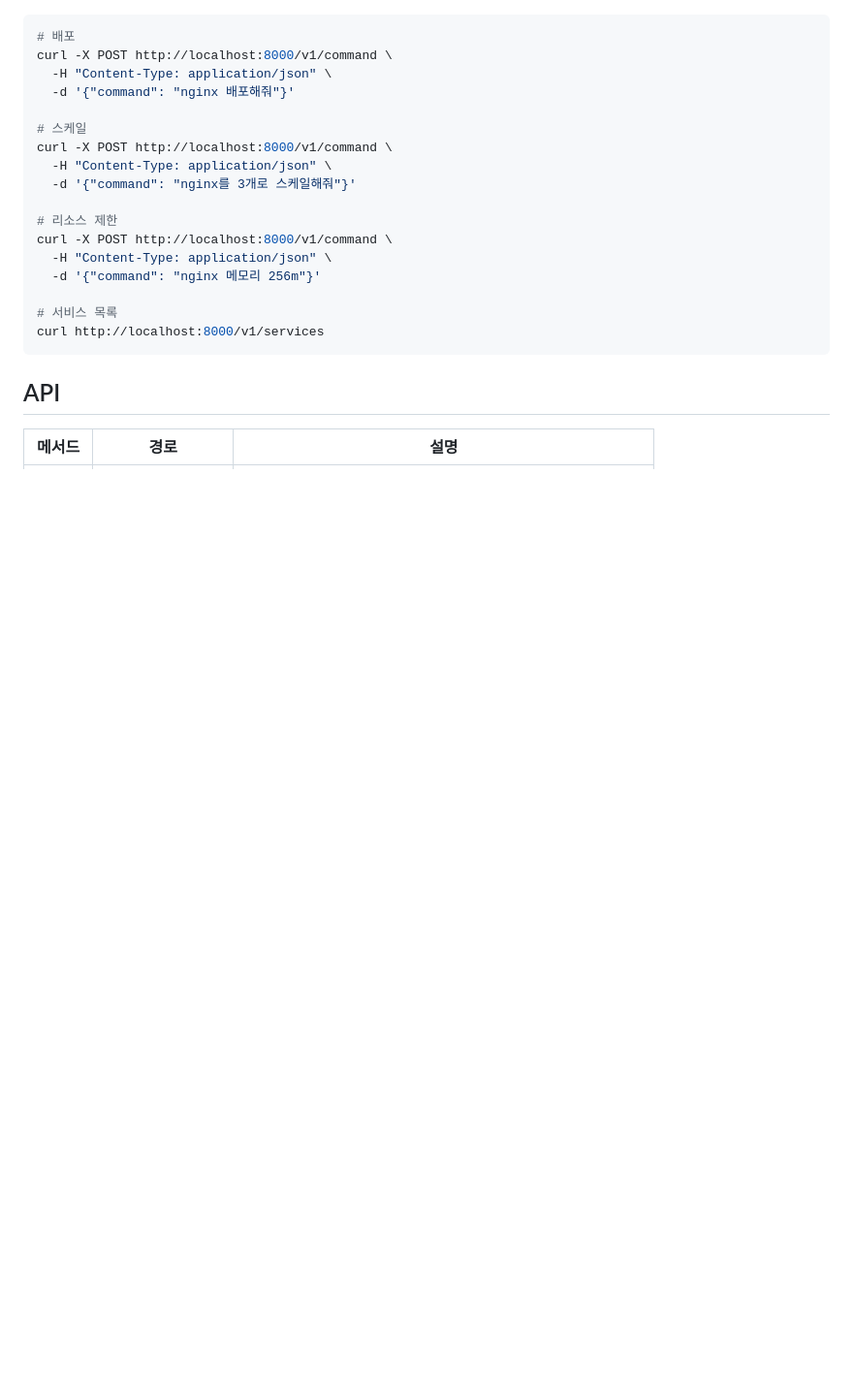
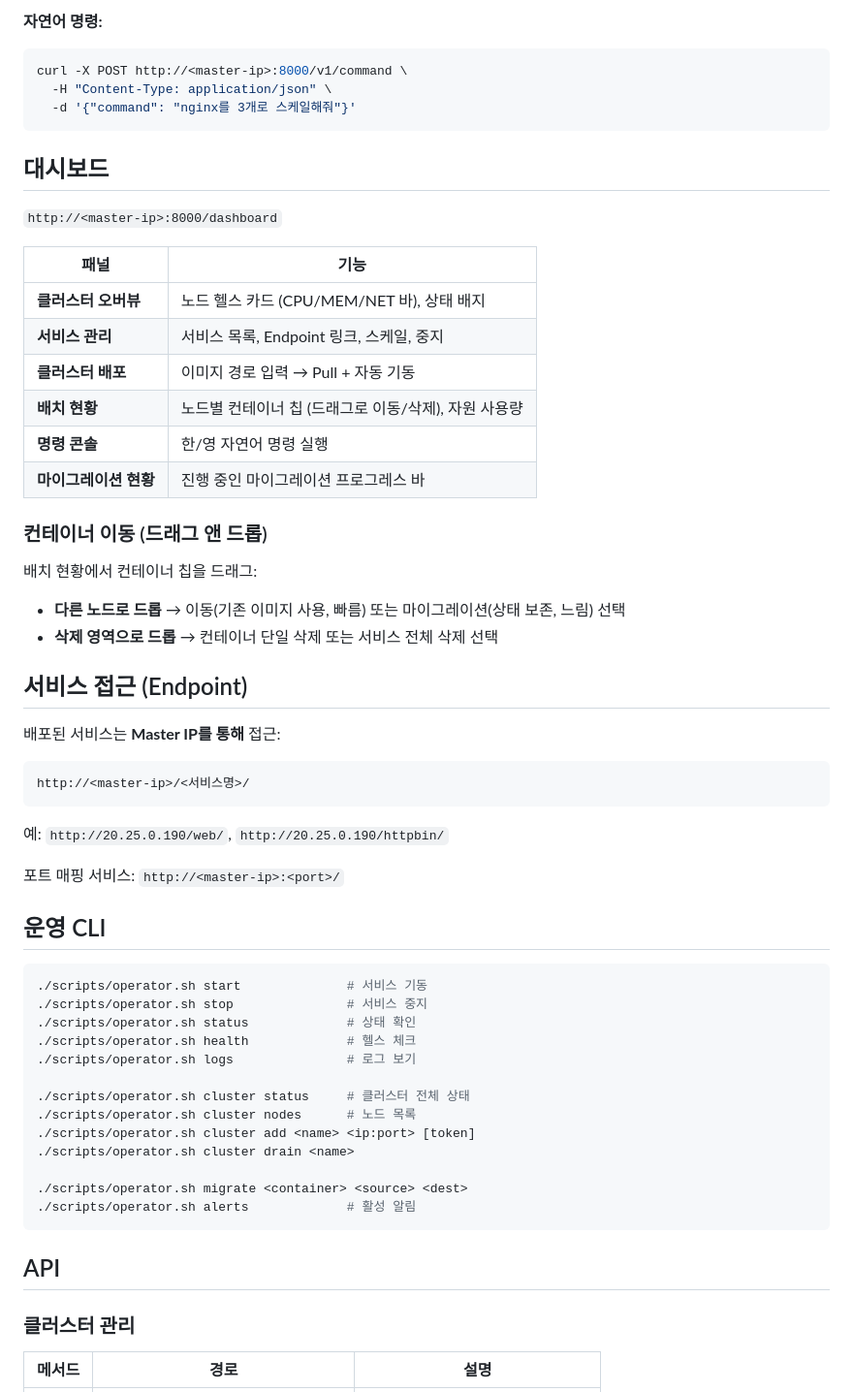
Before and after one commit to hisosic/ai-orchestrator, a Markdown page: README.md, the part around one of its changes. Shown at 97% size. Rendered like a GitHub page; blank space fills up the shorter version.

````diff
--- a/README.md
+++ b/README.md
@@ -55,25 +79,62 @@ API: `http://localhost:8000`
+**자연어 명령:**
+```bash
+curl -X POST http://<master-ip>:8000/v1/command \
+  -H "Content-Type: application/json" \
+  -d '{"command": "nginx를 3개로 스케일해줘"}'
+```
+
+## 대시보드
+
+`http://<master-ip>:8000/dashboard`
+
+| 패널 | 기능 |
+|------|------|
+| **클러스터 오버뷰** | 노드 헬스 카드 (CPU/MEM/NET 바), 상태 배지 |
+| **서비스 관리** | 서비스 목록, Endpoint 링크, 스케일, 중지 |
+| **클러스터 배포** | 이미지 경로 입력 → Pull + 자동 기동 |
+| **배치 현황** | 노드별 컨테이너 칩 (드래그로 이동/삭제), 자원 사용량 |
+| **명령 콘솔** | 한/영 자연어 명령 실행 |
+| **마이그레이션 현황** | 진행 중인 마이그레이션 프로그레스 바 |
+
+### 컨테이너 이동 (드래그 앤 드롭)
+
+배치 현황에서 컨테이너 칩을 드래그:
+- **다른 노드로 드롭** → 이동(기존 이미지 사용, 빠름) 또는 마이그레이션(상태 보존, 느림) 선택
+- **삭제 영역으로 드롭** → 컨테이너 단일 삭제 또는 서비스 전체 삭제 선택
+
+## 서비스 접근 (Endpoint)
+
+배포된 서비스는 **Master IP를 통해** 접근:
+
+```
+http://<master-ip>/<서비스명>/
+```
+
+예: `http://20.25.0.190/web/`, `http://20.25.0.190/httpbin/`
+
+포트 매핑 서비스: `http://<master-ip>:<port>/`
+
+## 운영 CLI
 
 ```bash
-# 배포
-curl -X POST http://localhost:8000/v1/command \
-  -H "Content-Type: application/json" \
-  -d '{"command": "nginx 배포해줘"}'
+./scripts/operator.sh start              # 서비스 기동
+./scripts/operator.sh stop               # 서비스 중지
+./scripts/operator.sh status             # 상태 확인
+./scripts/operator.sh health             # 헬스 체크
+./scripts/operator.sh logs               # 로그 보기
 
-# 스케일
-curl -X POST http://localhost:8000/v1/command \
-  -H "Content-Type: application/json" \
-  -d '{"command": "nginx를 3개로 스케일해줘"}'
+./scripts/operator.sh cluster status     # 클러스터 전체 상태
+./scripts/operator.sh cluster nodes      # 노드 목록
+./scripts/operator.sh cluster add <name> <ip:port> [token]
+./scripts/operator.sh cluster drain <name>
 
-# 리소스 제한
-curl -X POST http://localhost:8000/v1/command \
-  -H "Content-Type: application/json" \
-  -d '{"command": "nginx 메모리 256m"}'
-
-# 서비스 목록
-curl http://localhost:8000/v1/services
+./scripts/operator.sh migrate <container> <source> <dest>
+./scripts/operator.sh alerts             # 활성 알림
 ```
 
 ## API
 
+### 클러스터 관리
+
 | 메서드 | 경로 | 설명 |
 |--------|------|------|
````
Also changed, not shown: other parts of README.md (+119 -51 lines).
